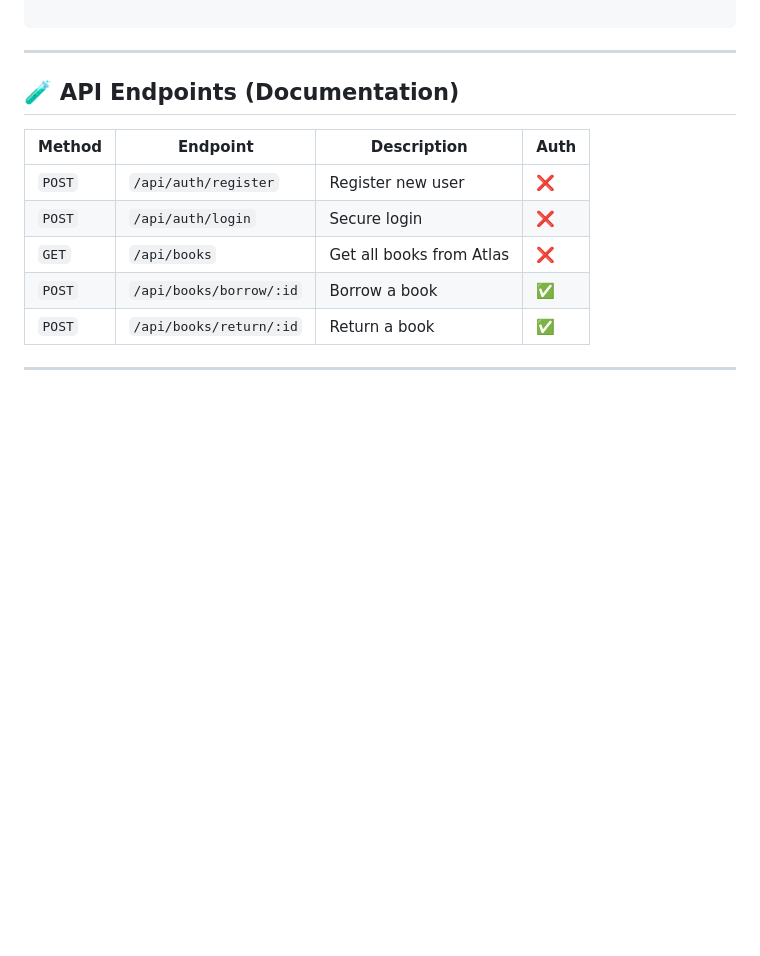
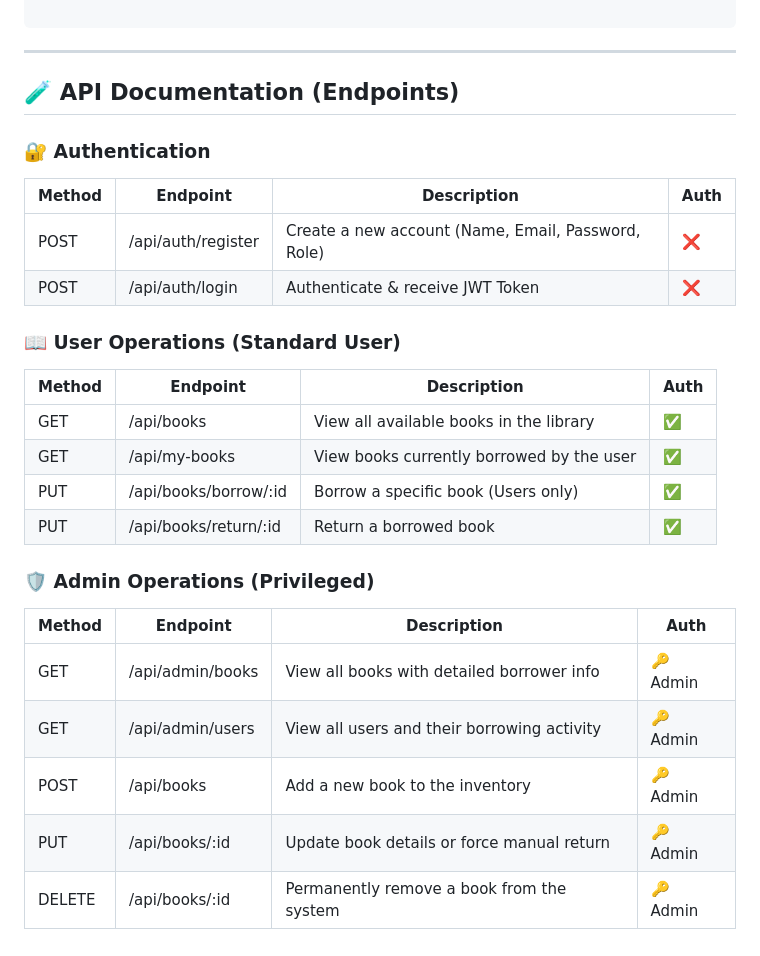
Before and after one commit to ProfThorfinn/PracticalAJAXProject, a Markdown page: README.md, the part around the change. GitHub-like rendering; blank space fills up the shorter version.

Commit message:
Revise API Endpoints documentation
Updated API documentation for clarity and added user and admin operations.

```diff
--- a/README.md
+++ b/README.md
@@ -109,15 +109,24 @@ node server.js
 
 
 ---
-
-## 🧪 API Endpoints (Documentation)
-
+## 🧪 API Documentation (Endpoints)
+### 🔐 Authentication
 | Method | Endpoint | Description | Auth |
-| --- | --- | --- | --- |
-| `POST` | `/api/auth/register` | Register new user | ❌ |
-| `POST` | `/api/auth/login` | Secure login | ❌ |
-| `GET` | `/api/books` | Get all books from Atlas | ❌ |
-| `POST` | `/api/books/borrow/:id` | Borrow a book | ✅ |
-| `POST` | `/api/books/return/:id` | Return a book | ✅ |
-
----
+|---|---|---|---|
+| POST | /api/auth/register | Create a new account (Name, Email, Password, Role) | ❌ |
+| POST | /api/auth/login | Authenticate & receive JWT Token | ❌ |
+### 📖 User Operations (Standard User)
+| Method | Endpoint | Description | Auth |
+|---|---|---|---|
+| GET | /api/books | View all available books in the library | ✅ |
+| GET | /api/my-books | View books currently borrowed by the user | ✅ |
+| PUT | /api/books/borrow/:id | Borrow a specific book (Users only) | ✅ |
+| PUT | /api/books/return/:id | Return a borrowed book | ✅ |
+### 🛡️ Admin Operations (Privileged)
+| Method | Endpoint | Description | Auth |
+|---|---|---|---|
+| GET | /api/admin/books | View all books with detailed borrower info | 🔑 Admin |
+| GET | /api/admin/users | View all users and their borrowing activity | 🔑 Admin |
+| POST | /api/books | Add a new book to the inventory | 🔑 Admin |
+| PUT | /api/books/:id | Update book details or force manual return | 🔑 Admin |
+| DELETE | /api/books/:id | Permanently remove a book from the system | 🔑 Admin |
```
